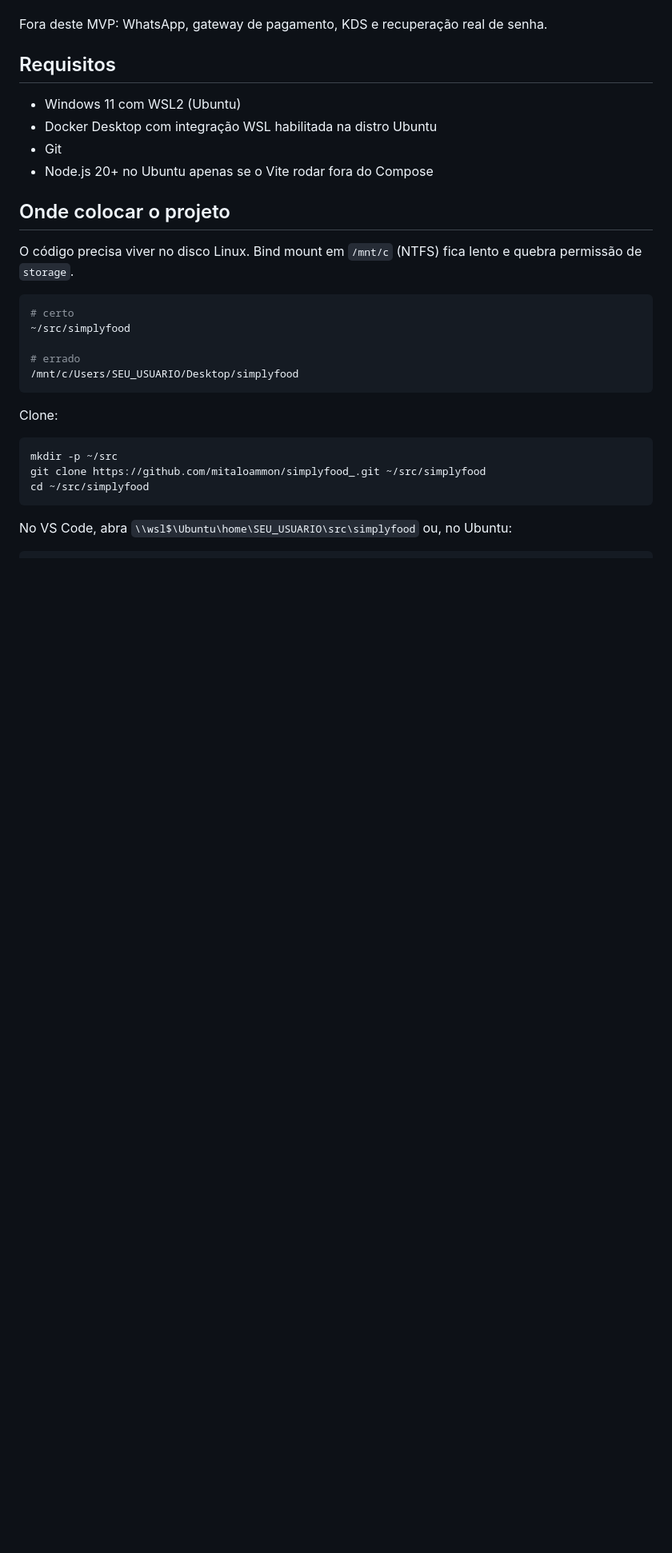
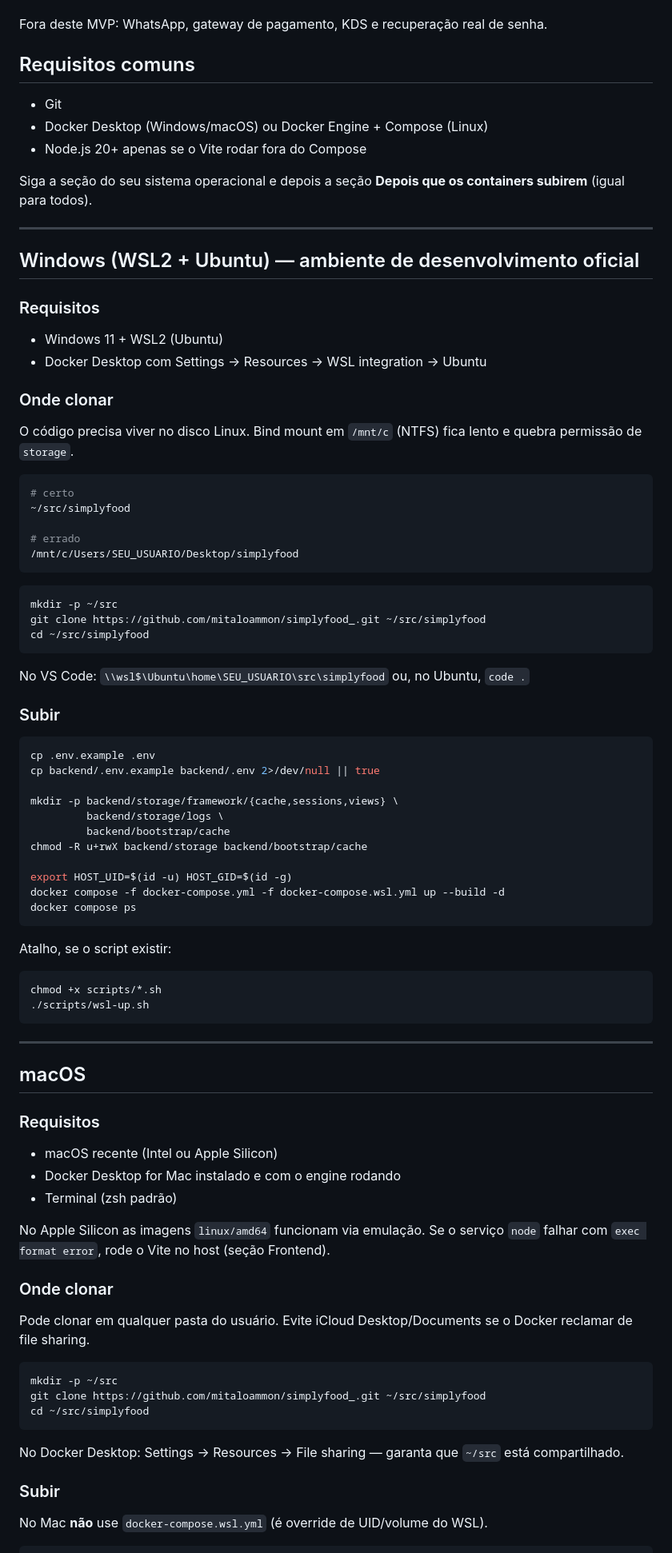
Before and after one commit to mitaloammon/simplyfood_, a Markdown page: README.md, the part around one of its changes. Shown at 80% size. Rendered like a GitHub page; blank space fills up the shorter version.

````diff
--- a/README.md
+++ b/README.md
@@ -17,14 +17,24 @@ Fonte de verdade do produto: `docs/SPEC.md`.
 
 Fora deste MVP: WhatsApp, gateway de pagamento, KDS e recuperação real de senha.
 
-## Requisitos
+## Requisitos comuns
 
-- Windows 11 com WSL2 (Ubuntu)
-- Docker Desktop com integração WSL habilitada na distro Ubuntu
 - Git
-- Node.js 20+ no Ubuntu apenas se o Vite rodar fora do Compose
+- Docker Desktop (Windows/macOS) ou Docker Engine + Compose (Linux)
+- Node.js 20+ apenas se o Vite rodar fora do Compose
 
-## Onde colocar o projeto
+Siga a seção do seu sistema operacional e depois a seção **Depois que os containers subirem** (igual para todos).
+
+---
+
+## Windows (WSL2 + Ubuntu) — ambiente de desenvolvimento oficial
+
+### Requisitos
+
+- Windows 11 + WSL2 (Ubuntu)
+- Docker Desktop com Settings → Resources → WSL integration → Ubuntu
+
+### Onde clonar
 
 O código precisa viver no disco Linux. Bind mount em `/mnt/c` (NTFS) fica lento e quebra permissão de `storage`.
 
@@ -36,7 +46,52 @@ O código precisa viver no disco Linux. Bind mount em `/mnt/c` (NTFS) fica lento
 /mnt/c/Users/SEU_USUARIO/Desktop/simplyfood
 ```
 
-Clone:
+```bash
+mkdir -p ~/src
+git clone https://github.com/mitaloammon/simplyfood_.git ~/src/simplyfood
+cd ~/src/simplyfood
+```
+
+No VS Code: `\\wsl$\Ubuntu\home\SEU_USUARIO\src\simplyfood` ou, no Ubuntu, `code .`
+
+### Subir
+
+```bash
+cp .env.example .env
+cp backend/.env.example backend/.env 2>/dev/null || true
+
+mkdir -p backend/storage/framework/{cache,sessions,views} \
+         backend/storage/logs \
+         backend/bootstrap/cache
+chmod -R u+rwX backend/storage backend/bootstrap/cache
+
+export HOST_UID=$(id -u) HOST_GID=$(id -g)
+docker compose -f docker-compose.yml -f docker-compose.wsl.yml up --build -d
+docker compose ps
+```
+
+Atalho, se o script existir:
+
+```bash
+chmod +x scripts/*.sh
+./scripts/wsl-up.sh
+```
+
+---
+
+## macOS
+
+### Requisitos
+
+- macOS recente (Intel ou Apple Silicon)
+- Docker Desktop for Mac instalado e com o engine rodando
+- Terminal (zsh padrão)
+
+No Apple Silicon as imagens `linux/amd64` funcionam via emulação. Se o serviço `node` falhar com `exec format error`, rode o Vite no host (seção Frontend).
+
+### Onde clonar
+
+Pode clonar em qualquer pasta do usuário. Evite iCloud Desktop/Documents se o Docker reclamar de file sharing.
 
 ```bash
 mkdir -p ~/src
@@ -44,6 +99,10 @@ git clone https://github.com/mitaloammon/simplyfood_.git ~/src/simplyfood
 cd ~/src/simplyfood
 ```
 
-No VS Code, abra `\\wsl$\Ubuntu\home\SEU_USUARIO\src\simplyfood` ou, no Ubuntu:
+No Docker Desktop: Settings → Resources → File sharing — garanta que `~/src` está compartilhado.
+
+### Subir
+
+No Mac **não** use `docker-compose.wsl.yml` (é override de UID/volume do WSL).
 
 ```bash
````
Also changed, not shown: other parts of README.md (+96 -102 lines).
